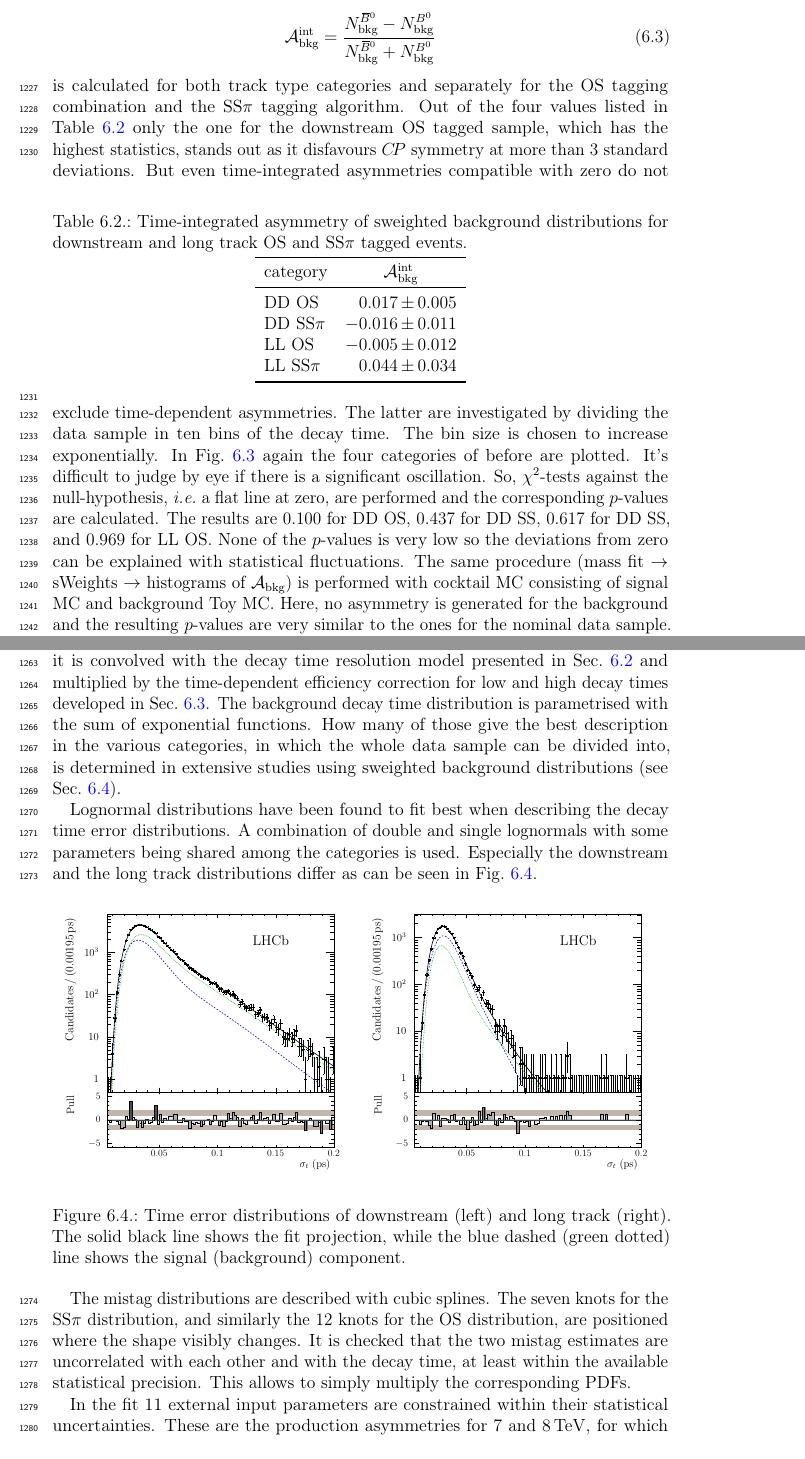
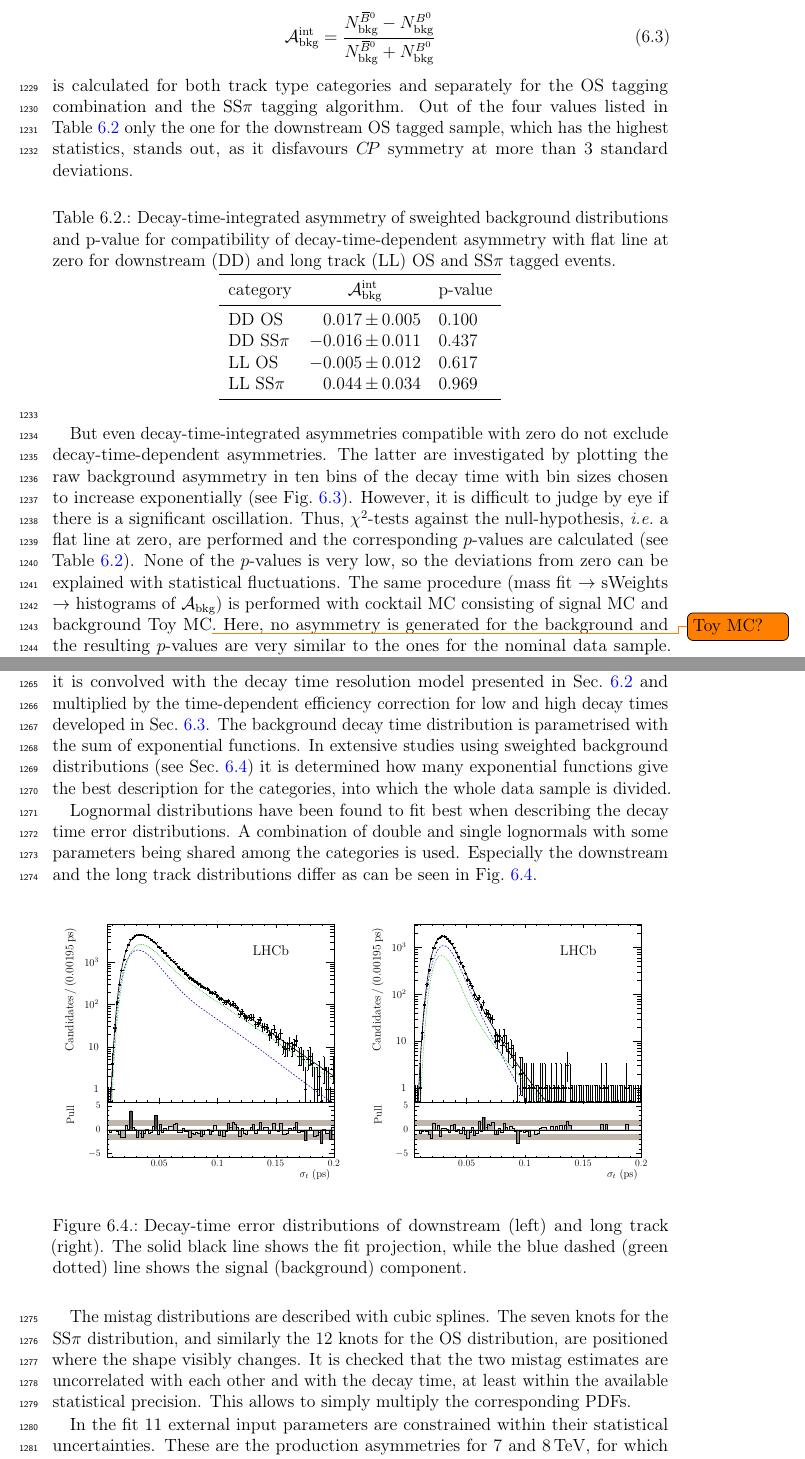
Before and after one commit to Frankenfrog/Dissertation, a LaTeX thesis (latex/main.tex, which reads latex/06-Bd2JpsiKS/backgrounds.tex, latex/06-Bd2JpsiKS/nominalfit.tex, latex/97-Symbols/personal-definitions.tex): two parts of pages 59 and 61 of 112, joined at a grey line, cut so that both start at the same text. Compiled offline with pdfLaTeX.

Commit message:
implemented Vanessa's comments on Bd2JPsiKS analysis

```diff
--- a/latex/06-Bd2JpsiKS/backgrounds.tex
+++ b/latex/06-Bd2JpsiKS/backgrounds.tex
@@ -33,31 +33,28 @@ combinatorial background. First of all, the time-integrated asymmetry
 \end{align}
 is calculated for both track type categories and separately for the OS tagging
 combination and the SS\pion tagging algorithm. Out of the four values listed
-in \cref{tab:bkgtimeintegratedasymm} only the one for the downstream OS tagged
-sample, which has the highest statistics, stands out as it disfavours \CP
+in \cref{tab:bd2jpsiks:bkgtimeintegratedasymm} only the one for the downstream OS tagged
+sample, which has the highest statistics, stands out, as it disfavours \CP
 symmetry at more than \num{3} standard deviations.
-%
-\begin{table}[!htb]
+\begin{table}[htb]
 \centering
-\caption{Time-integrated asymmetry of sweighted background distributions for
-downstream and long track OS and SS\pion tagged events.}
-\label{tab:bkgtimeintegratedasymm}
-\begin{tabular}{lr@{$\,\pm\,$}l}
+\caption{Decay-time-integrated asymmetry of sweighted background distributions
+and p-value for compatibility of decay-time-dependent asymmetry with flat line
+at zero for downstream (DD) and long track (LL) OS and SS\pion tagged events.}
+\label{tab:bd2jpsiks:bkgtimeintegratedasymm}
+\begin{tabular}{lr@{$\,\pm\,$}ll}
 	\toprule
-category    & \multicolumn{2}{c}{$\mathcal{A}_\text{bkg}^{\text{int}}$}\\
+category    & \multicolumn{2}{c}{$\mathcal{A}_\text{bkg}^{\text{int}}$} & p-value\\
 \midrule
-DD OS       & $0.017$     & $0.005$ \\
-DD SS\pion  & $-0.016$    & $0.011$ \\
-LL OS       & $-0.005$    & $0.012$ \\
-LL SS\pion  & $0.044$     & $0.034$ \\
+DD OS       & $0.017$     & $0.005$ & 0.100 \\
+DD SS\pion  & $-0.016$    & $0.011$ & 0.437 \\
+LL OS       & $-0.005$    & $0.012$ & 0.617 \\
+LL SS\pion  & $0.044$     & $0.034$ & 0.969 \\
 \bottomrule
 \end{tabular}
 \end{table}
-%
-But even time-integrated asymmetries compatible with zero do not exclude
-time-dependent asymmetries. The latter are investigated by dividing the data
-sample in ten bins of the decay time. The bin size is chosen to increase
-exponentially. In \cref{fig:background_asymmetry_sweighted} again the four
-categories of before are plotted.
-%
-\begin{figure}[!htb]
+
+But even decay-time-integrated asymmetries compatible with zero do not exclude
+decay-time-dependent asymmetries. The latter are investigated by plotting the
+raw background asymmetry in ten bins of the decay time with bin sizes chosen
+to increase exponentially (see \cref{fig:background_asymmetry_sweighted}).
@@ -75,10 +72,10 @@ candidates on the right side.}
-It's difficult to judge by eye if there is a significant oscillation. So,
-\chisq-tests against the null-hypothesis, \ie a flat line at zero, are
-performed and the corresponding $p$-values are calculated. The results are
-\num{0.100} for DD OS, \num{0.437} for DD SS, \num{0.617} for DD SS, and
-\num{0.969} for LL OS. None of the $p$-values is very low so the deviations
-from zero can be explained with statistical fluctuations. The same procedure
-(mass fit \to sWeights \to histograms of $\mathcal{A}_{\text{bkg}}$) is
-performed with cocktail MC consisting of signal MC and background Toy MC.
-Here, no asymmetry is generated for the background and the resulting
-$p$-values are very similar to the ones for the nominal data sample. Finally,
+However, it is difficult to judge by eye if there is a significant
+oscillation. Thus, \chisq-tests against the null-hypothesis, \ie a flat line
+at zero, are performed and the corresponding $p$-values are calculated (see
+\cref{tab:bd2jpsiks:bkgtimeintegratedasymm}). None of the $p$-values is very
+low, so the deviations from zero can be explained with statistical
+fluctuations. The same procedure (mass fit \to sWeights \to histograms of
+$\mathcal{A}_{\text{bkg}}$) is performed with cocktail MC consisting of signal
+MC and background Toy MC\todo{Toy MC?}. Here, no asymmetry is generated for
+the background and the resulting $p$-values are very similar to the ones for
+the nominal data sample. Finally, an unbinned likelihood fit is performed to
--- a/latex/06-Bd2JpsiKS/nominalfit.tex
+++ b/latex/06-Bd2JpsiKS/nominalfit.tex
@@ -36,11 +36,11 @@ mistagging. Furthermore, it is convolved with the decay time resolution model
 presented in \cref{sec:bd2jpsiks:decaytime:resolution} and multiplied by the
 time-dependent efficiency correction for low and high decay times developed in
 \cref{sec:bd2jpsiks:decaytime:acceptance}. The background decay time
-distribution is parametrised with the sum of exponential functions. How many
-of those give the best description in the various categories, in which the
-whole data sample can be divided into, is determined in extensive studies
-using sweighted background distributions (see
-\cref{sec:bd2jpsiks:backgrounds}).
+distribution is parametrised with the sum of exponential functions.
+In extensive studies using sweighted background distributions (see
+\cref{sec:bd2jpsiks:backgrounds}) it is determined how many exponential
+functions give the best description for the categories, into which the whole
+data sample is divided.
 
 Lognormal distributions have been found to fit best when describing the decay
 time error distributions. A combination of double and single lognormals with
@@ -52,7 +52,7 @@ downstream and the long track distributions differ as can be seen in
 \includegraphics[width=0.49\textwidth]{06-Bd2JpsiKS/tikz/pdf/obsTimeErr_downstream_pull_logy.pdf}
 \includegraphics[width=0.49\textwidth]{06-Bd2JpsiKS/tikz/pdf/obsTimeErr_longtrack_pull_logy.pdf}
 \caption{
-Time error distributions of downstream (left) and long track (right). The solid black line
+Decay-time error distributions of downstream (left) and long track (right). The solid black line
 shows the fit projection, while the blue dashed (green dotted) line shows the
 signal (background) component.}
 \label{fig:bd2jpsiks:nominalfit:time_error}
--- a/latex/97-Symbols/personal-definitions.tex
+++ b/latex/97-Symbols/personal-definitions.tex
@@ -230,3 +230,4 @@ _{\ForEach{;}{
 
 \SaveVerb{AlmostUnbiased}=Hlt1DiMuonHighMass && Hlt2DiMuonDetachedJPsi=
 \SaveVerb{ExclusivelyBiased}=(Hlt1TrackMuon && !Hlt1DiMuonHighMass) && Hlt2DiMuonDetachedJPsi=
+\SaveVerb{Unbiased}=Hlt1DiMuonHighMass && Hlt2DiMuonJPsi=
```
Also changed, not shown: latex/05-DataAnalysis/fom.tex (+1 -1 lines), latex/05-DataAnalysis/resolution.tex (+2 -1 lines), latex/06-Bd2JpsiKS/datapreparation.tex (+12 -10 lines), latex/06-Bd2JpsiKS/decaytime.tex (+28 -25 lines), latex/06-Bd2JpsiKS/systematics.tex (+1 -1 lines), latex/06-Bd2JpsiKS/backgrounds.tex (13 more changed lines), latex/06-Bd2JpsiKS/nominalfit.tex (2 more changed lines).
